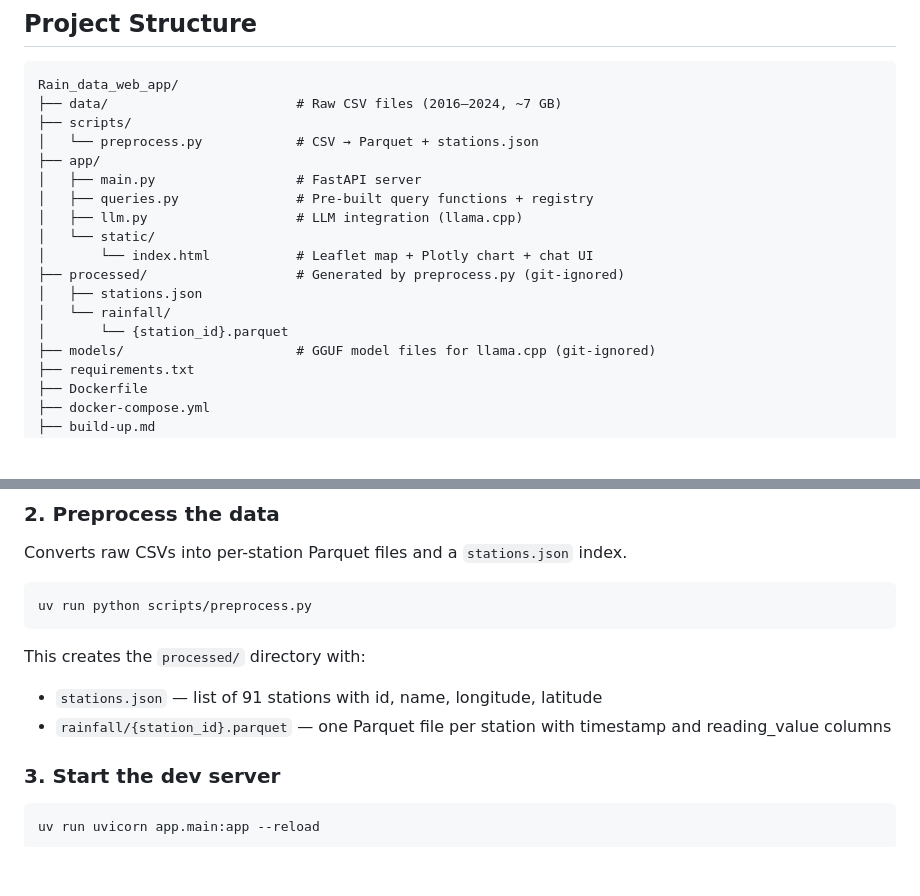
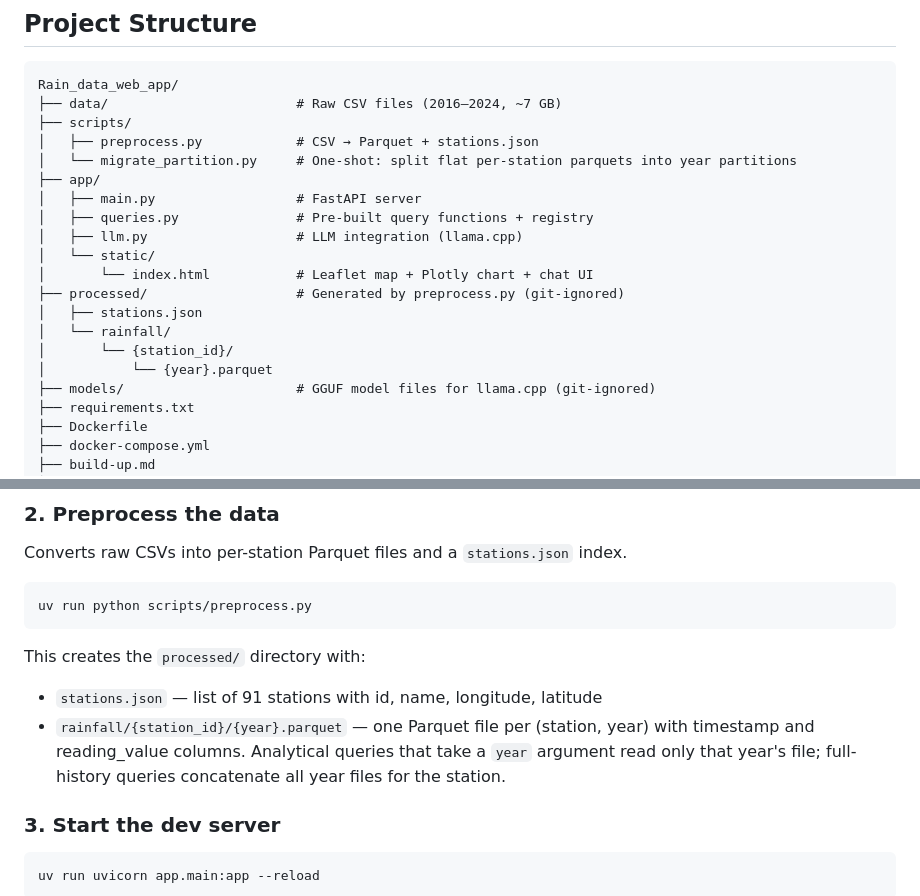
Before and after one commit to hendryliu/Rain_data_web_app, a Markdown page: workflow.md, 2 parts joined by grey strips. Rendered like a GitHub page; blank space fills up the shorter version.

Commit message:
Update workflow.md for partitioned parquet layout
Co-Authored-By: Claude Opus 4.7 (1M context) <noreply@anthropic.com>

```diff
--- a/workflow.md
+++ b/workflow.md
@@ -12,7 +12,8 @@
 Rain_data_web_app/
 ├── data/                        # Raw CSV files (2016–2024, ~7 GB)
 ├── scripts/
-│   └── preprocess.py            # CSV → Parquet + stations.json
+│   ├── preprocess.py            # CSV → Parquet + stations.json
+│   └── migrate_partition.py     # One-shot: split flat per-station parquets into year partitions
 ├── app/
 │   ├── main.py                  # FastAPI server
 │   ├── queries.py               # Pre-built query functions + registry
@@ -22,7 +23,8 @@ Rain_data_web_app/
 ├── processed/                   # Generated by preprocess.py (git-ignored)
 │   ├── stations.json
 │   └── rainfall/
-│       └── {station_id}.parquet
+│       └── {station_id}/
+│           └── {year}.parquet
 ├── models/                      # GGUF model files for llama.cpp (git-ignored)
 ├── requirements.txt
 ├── Dockerfile
@@ -50,7 +52,7 @@ uv run python scripts/preprocess.py
 
 This creates the `processed/` directory with:
 - `stations.json` — list of 91 stations with id, name, longitude, latitude
-- `rainfall/{station_id}.parquet` — one Parquet file per station with timestamp and reading_value columns
+- `rainfall/{station_id}/{year}.parquet` — one Parquet file per (station, year) with timestamp and reading_value columns. Analytical queries that take a `year` argument read only that year's file; full-history queries concatenate all year files for the station.
 
 ### 3. Start the dev server
 
```
